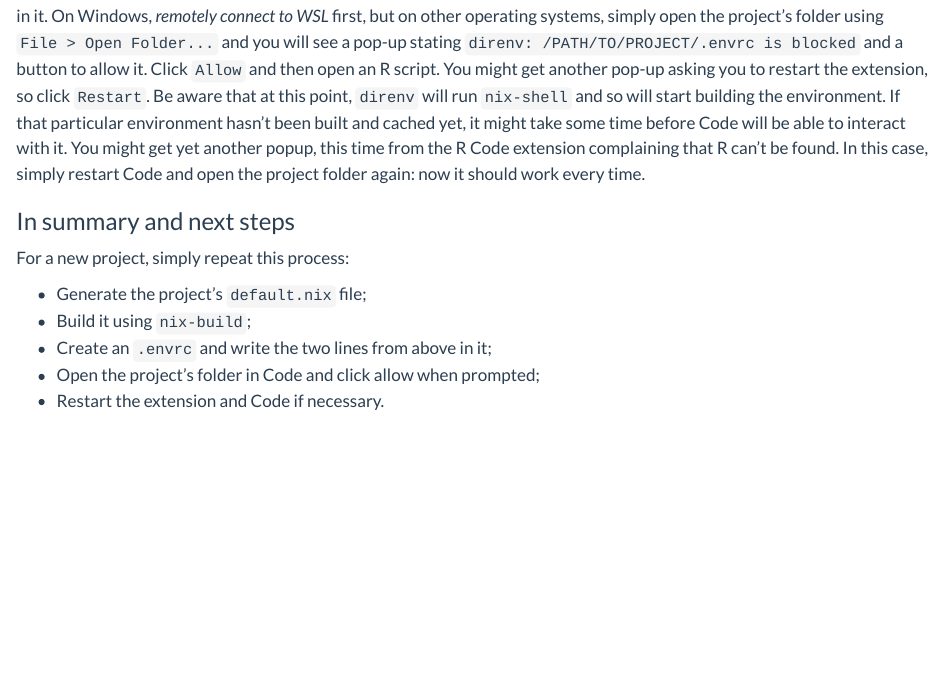
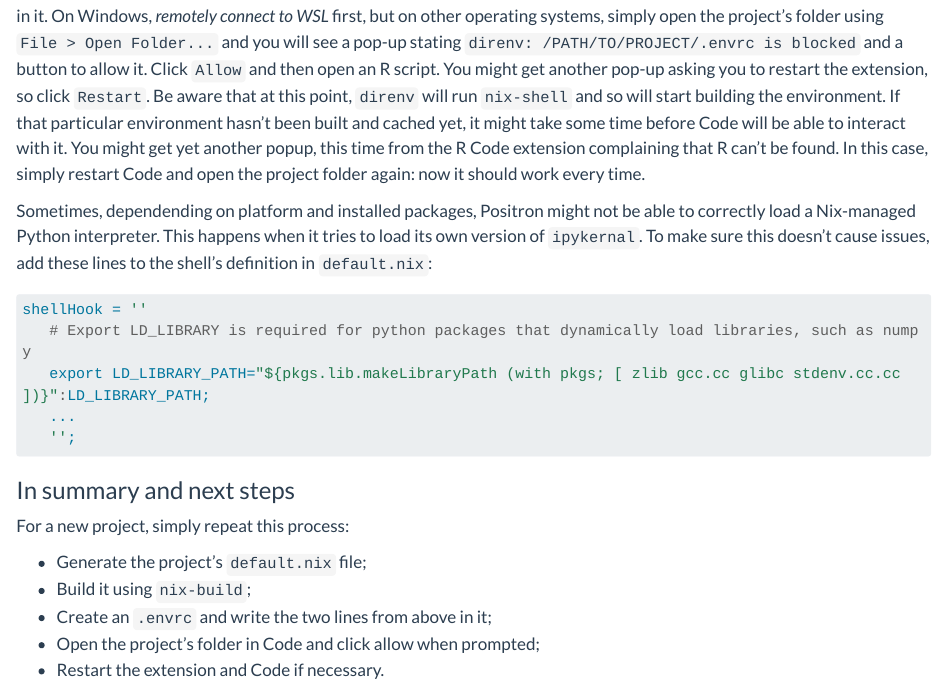
Before and after one commit to b-rodrigues/rap4mads_2025, a Quarto document (02-intro-nix.qmd): the page in a window 1100 px wide, from 10000 px down. Rendered offline with R 4.5, knitr and Pandoc in place of Quarto, with nearby package versions; drawn as R Markdown's standard HTML page in place of the format the file asks for; long lines of code are wrapped.

Commit message:
Update 02-intro-nix.qmd

````diff
--- a/02-intro-nix.qmd
+++ b/02-intro-nix.qmd
@@ -600,6 +600,19 @@ yet another popup, this time from the R Code extension complaining that R can't
 be found. In this case, simply restart Code and open the project folder again:
 now it should work every time.
 
+Sometimes, dependending on platform and installed packages, Positron might not
+be able to correctly load a Nix-managed Python interpreter. This happens when
+it tries to load its own version of `ipykernal`. To make sure this doesn’t cause
+issues, add these lines to the shell’s definition in `default.nix`:
+
+```r
+shellHook = ''
+   # Export LD_LIBRARY is required for python packages that dynamically load libraries, such as numpy
+   export LD_LIBRARY_PATH="${pkgs.lib.makeLibraryPath (with pkgs; [ zlib gcc.cc glibc stdenv.cc.cc ])}":LD_LIBRARY_PATH;
+   ...
+   '';
+```
+
 ### In summary and next steps
 
 For a new project, simply repeat this process:
````
